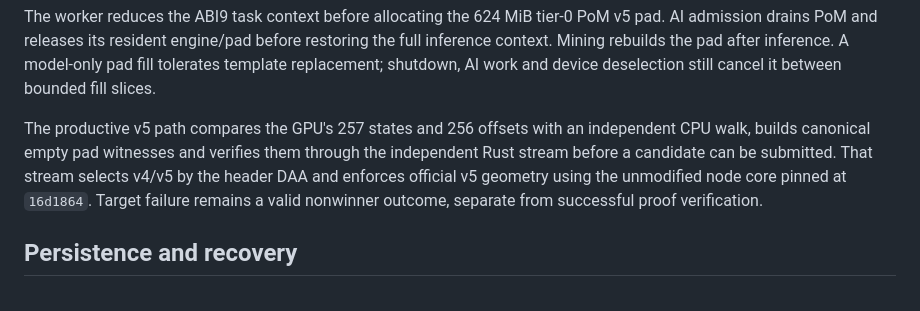
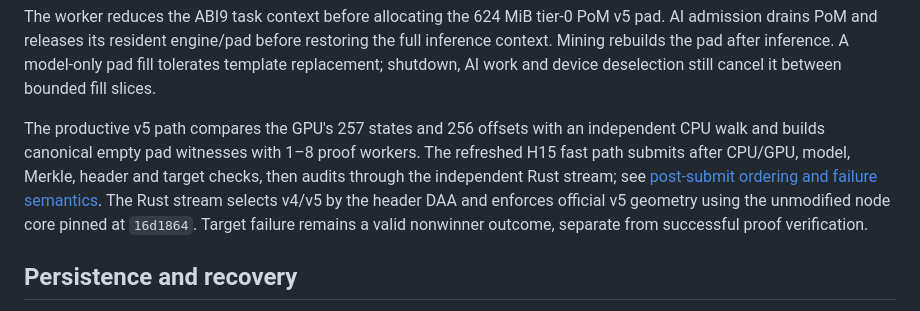
Before and after one commit to tonythewizard/nexus-keryx-miner, a Markdown page: docs/h15-native-worker.md, the part around the change. Drawn GitHub-style.

Commit message:
Document the updated H15 proof and Rust audit ordering

```diff
--- a/docs/h15-native-worker.md
+++ b/docs/h15-native-worker.md
@@ -29,8 +29,10 @@ A model-only pad fill tolerates template replacement; shutdown, AI work and
 device deselection still cancel it between bounded fill slices.
 
 The productive v5 path compares the GPU's 257 states and 256 offsets with an
-independent CPU walk, builds canonical empty pad witnesses and verifies them
-through the independent Rust stream before a candidate can be submitted. That
+independent CPU walk and builds canonical empty pad witnesses with 1–8 proof
+workers. The refreshed H15 fast path submits after CPU/GPU, model, Merkle,
+header and target checks, then audits through the independent Rust stream;
+see [post-submit ordering and failure semantics](h15-post-submit.md). The Rust
 stream selects v4/v5 by the header DAA and enforces official v5 geometry using
 the unmodified node core pinned at `16d1864`. Target failure remains a valid
 nonwinner outcome, separate from successful proof verification.
```
